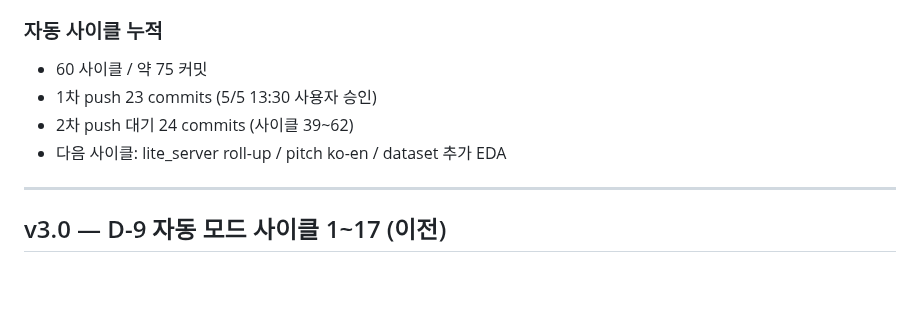
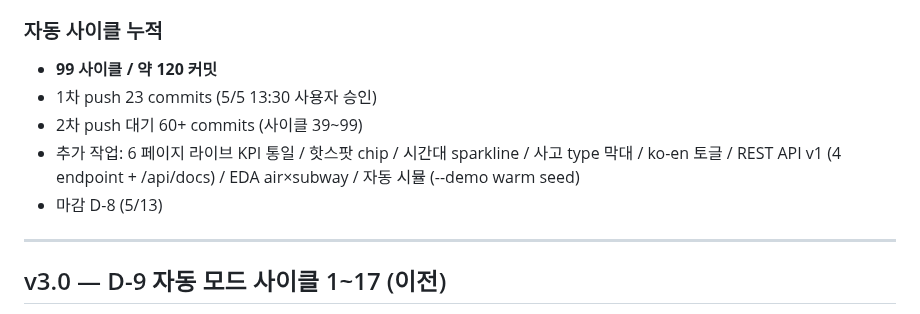
Before and after one commit to leelang7/MetroEyes, a Markdown page: CHANGELOG.md, the part around the change. Drawn GitHub-style; blank space fills up the shorter version.

```diff
--- a/CHANGELOG.md
+++ b/CHANGELOG.md
@@ -58,10 +58,11 @@
 - **MetroEyes**: 칸 단위 BEV + 분산률 차등 보상 + 양면 클로즈드 루프 (글로벌 최초)
 
 ### 자동 사이클 누적
-- 60 사이클 / 약 75 커밋
+- **99 사이클 / 약 120 커밋**
 - 1차 push 23 commits (5/5 13:30 사용자 승인)
-- 2차 push 대기 24 commits (사이클 39~62)
-- 다음 사이클: lite_server roll-up / pitch ko-en / dataset 추가 EDA
+- 2차 push 대기 60+ commits (사이클 39~99)
+- 추가 작업: 6 페이지 라이브 KPI 통일 / 핫스팟 chip / 시간대 sparkline / 사고 type 막대 / ko-en 토글 / REST API v1 (4 endpoint + /api/docs) / EDA air×subway / 자동 시뮬 (--demo warm seed)
+- 마감 D-8 (5/13)
 
 ---
 
```
Also changed, not shown: README.md (+21 -1 lines).
